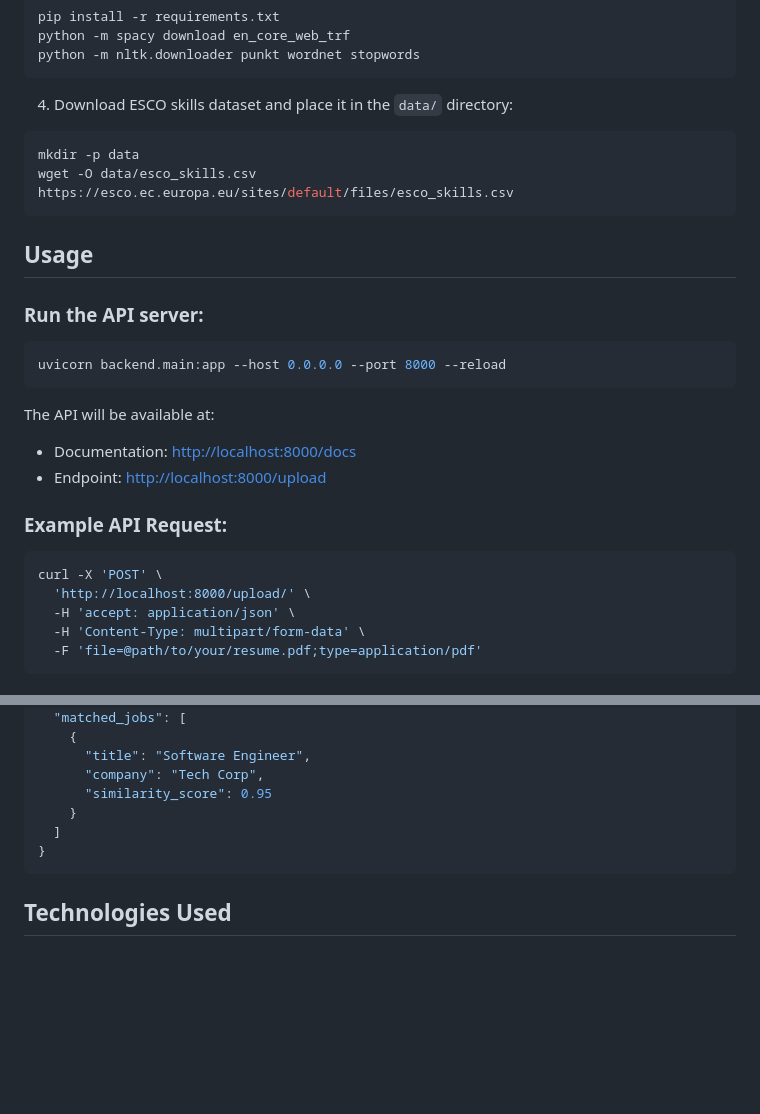
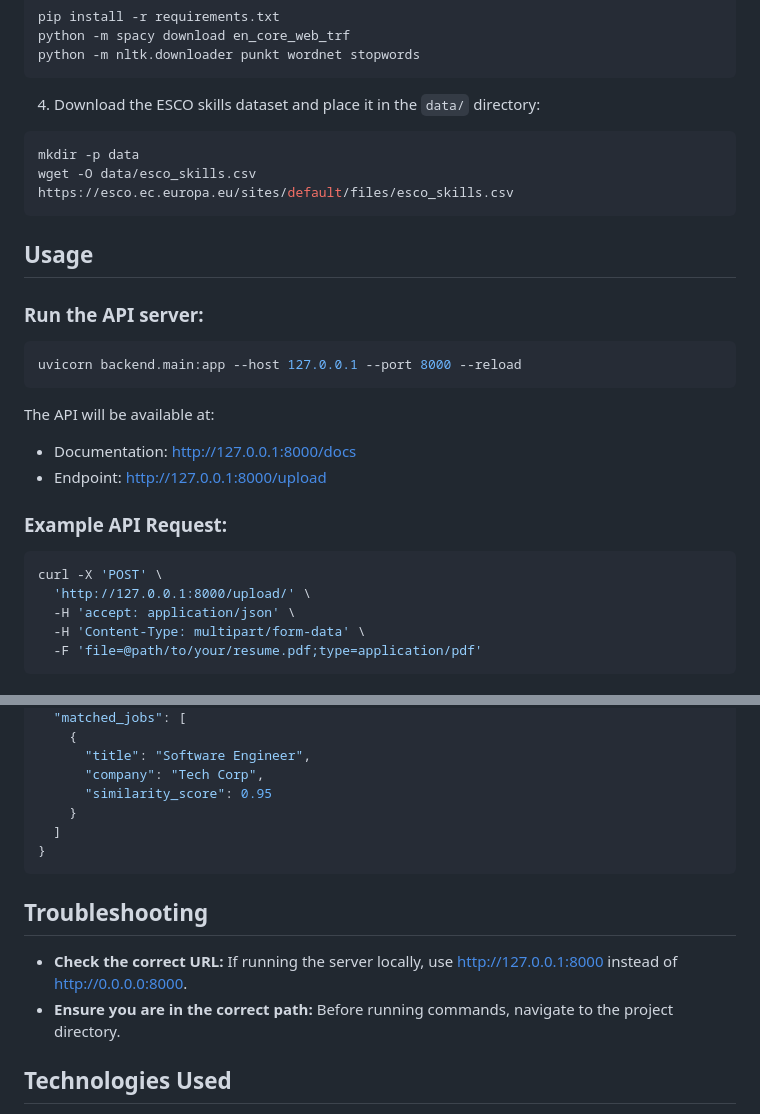
Before and after one commit to AbdullahShareef79/resume-parser-job-matcher, a Markdown page: README.md, 2 parts joined by grey strips. Rendered like a GitHub page; blank space fills up the shorter version.

````diff
--- a/README.md
+++ b/README.md
@@ -37,7 +37,7 @@ python -m spacy download en_core_web_trf
 python -m nltk.downloader punkt wordnet stopwords
 ```
 
-4. Download ESCO skills dataset and place it in the `data/` directory:
+4. Download the ESCO skills dataset and place it in the `data/` directory:
 ```bash
 mkdir -p data
 wget -O data/esco_skills.csv https://esco.ec.europa.eu/sites/default/files/esco_skills.csv
@@ -47,17 +47,17 @@ wget -O data/esco_skills.csv https://esco.ec.europa.eu/sites/default/files/esco_
 
 ### Run the API server:
 ```bash
-uvicorn backend.main:app --host 0.0.0.0 --port 8000 --reload
+uvicorn backend.main:app --host 127.0.0.1 --port 8000 --reload
 ```
 
 The API will be available at:
-- Documentation: [http://localhost:8000/docs](http://localhost:8000/docs)
-- Endpoint: [http://localhost:8000/upload](http://localhost:8000/upload)
+- Documentation: [http://127.0.0.1:8000/docs](http://127.0.0.1:8000/docs)
+- Endpoint: [http://127.0.0.1:8000/upload](http://127.0.0.1:8000/upload)
 
 ### Example API Request:
 ```bash
 curl -X 'POST' \
-  'http://localhost:8000/upload/' \
+  'http://127.0.0.1:8000/upload/' \
   -H 'accept: application/json' \
   -H 'Content-Type: multipart/form-data' \
   -F 'file=@path/to/your/resume.pdf;type=application/pdf'
@@ -109,6 +109,11 @@ Upload a resume file (PDF/DOCX) and get parsed data with job matches.
 }
 ```
 
+## Troubleshooting
+
+- **Check the correct URL:** If running the server locally, use [http://127.0.0.1:8000](http://127.0.0.1:8000) instead of [http://0.0.0.0:8000](http://0.0.0.0:8000).
+- **Ensure you are in the correct path:** Before running commands, navigate to the project directory.
+
 ## Technologies Used
 - **Natural Language Processing**: spaCy, NLTK
 - **Semantic Matching**: Sentence Transformers
````
